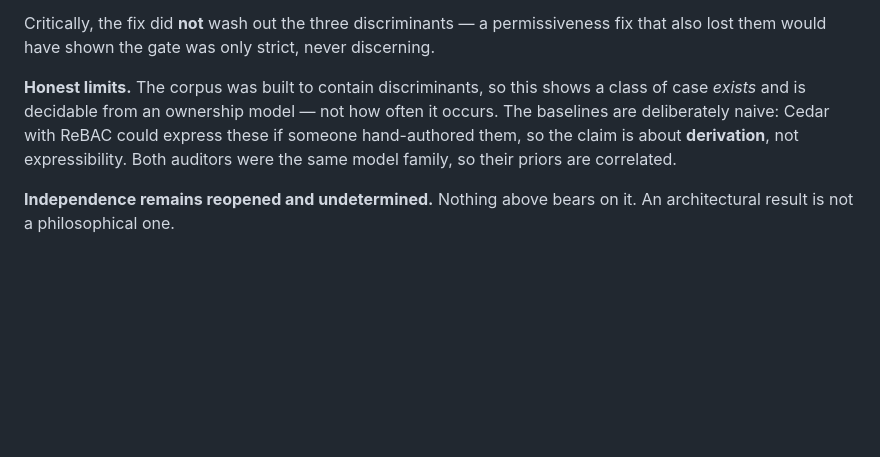
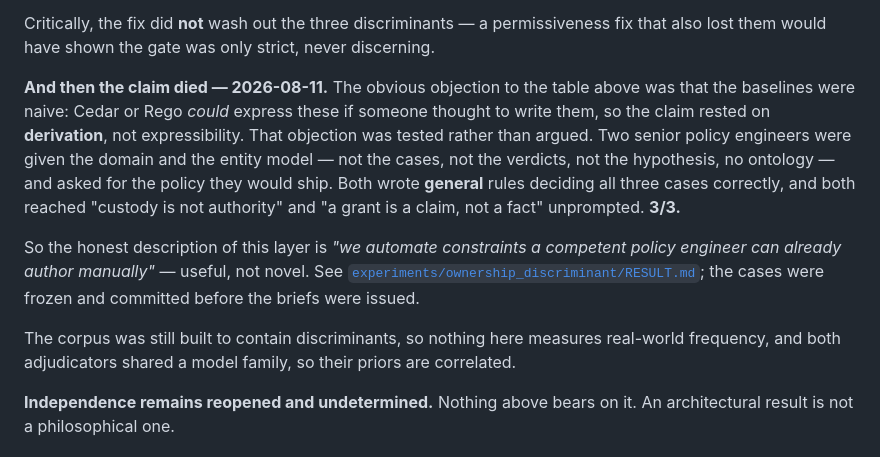
Before and after one commit to Aliipou/freedom-decision-kernel, a Markdown page: README.md, the part around the change. Drawn GitHub-style; blank space fills up the shorter version.

Commit message:
docs(README): retract the derivation claim where it was still asserted
The status block still described the claim as live, resting on derivation rather than
expressibility. That objection was tested rather than argued and the claim lost 3/3.
A dead claim left standing in a README is still making the claim.

Co-Authored-By: Claude Opus 5 <noreply@anthropic.com>
Claude-Session: https://claude.ai/code/session_017Sv1mm7KkVHbfbWuxeaqbJ

```diff
--- a/README.md
+++ b/README.md
@@ -65,11 +65,22 @@ deliberately has no emergency exception.
 Critically, the fix did **not** wash out the three discriminants — a permissiveness fix
 that also lost them would have shown the gate was only strict, never discerning.
 
-**Honest limits.** The corpus was built to contain discriminants, so this shows a class
-of case *exists* and is decidable from an ownership model — not how often it occurs.
-The baselines are deliberately naive: Cedar with ReBAC could express these if someone
-hand-authored them, so the claim is about **derivation**, not expressibility. Both
-auditors were the same model family, so their priors are correlated.
+**And then the claim died — 2026-08-11.** The obvious objection to the table above was
+that the baselines were naive: Cedar or Rego *could* express these if someone thought to
+write them, so the claim rested on **derivation**, not expressibility. That objection was
+tested rather than argued. Two senior policy engineers were given the domain and the
+entity model — not the cases, not the verdicts, not the hypothesis, no ontology — and
+asked for the policy they would ship. Both wrote **general** rules deciding all three
+cases correctly, and both reached "custody is not authority" and "a grant is a claim,
+not a fact" unprompted. **3/3.**
+
+So the honest description of this layer is *"we automate constraints a competent policy
+engineer can already author manually"* — useful, not novel. See
+[`experiments/ownership_discriminant/RESULT.md`](experiments/ownership_discriminant/RESULT.md);
+the cases were frozen and committed before the briefs were issued.
+
+The corpus was still built to contain discriminants, so nothing here measures real-world
+frequency, and both adjudicators shared a model family, so their priors are correlated.
 
 **Independence remains reopened and undetermined.** Nothing above bears on it. An
 architectural result is not a philosophical one.
```
